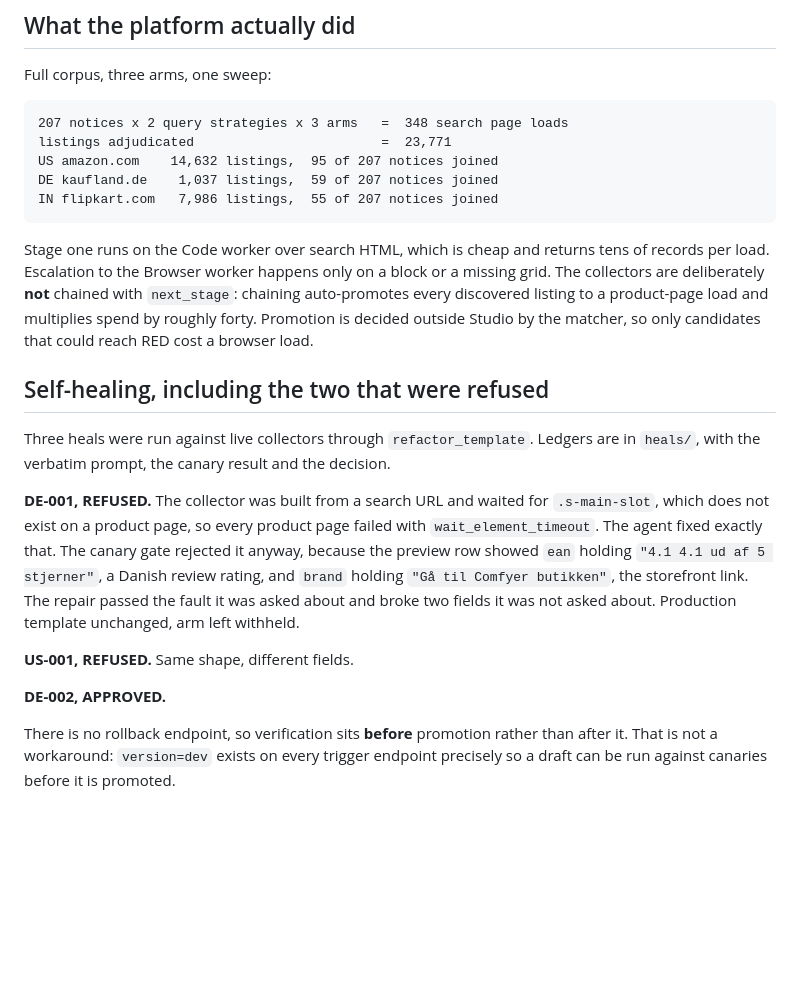
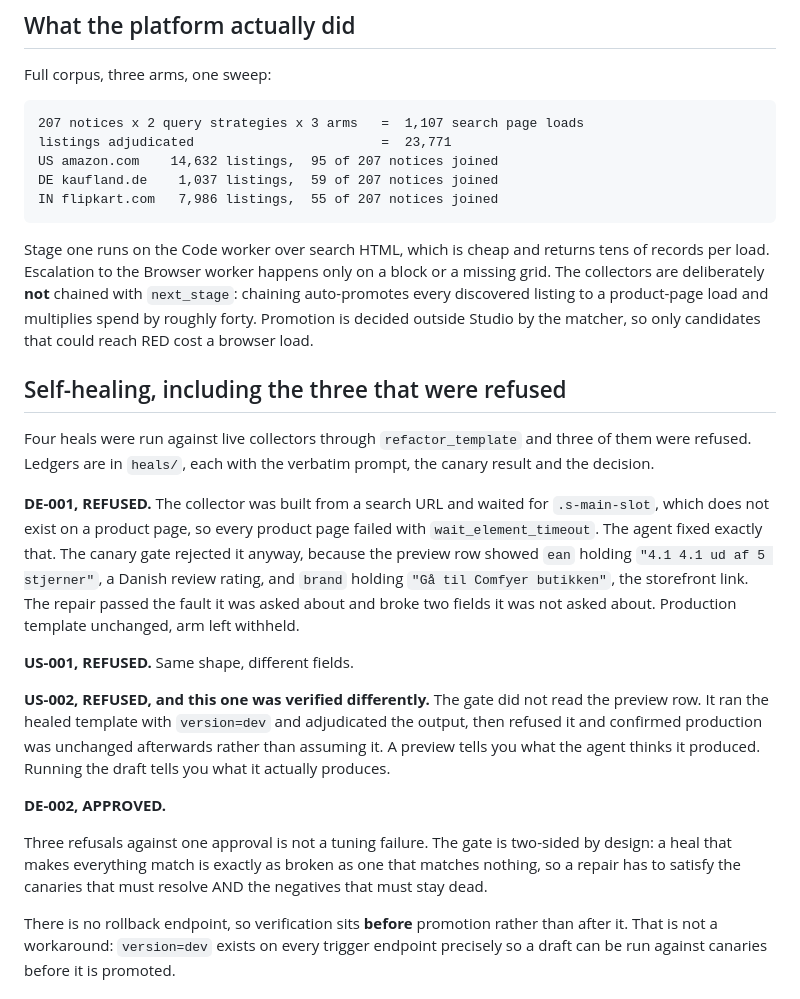
Before and after one commit to shubhL-research/canon-event, a Markdown page: SCRAPER-STUDIO.md, the part around the change. GitHub-like rendering; blank space fills up the shorter version.

Commit message:
Four heals, three refused, and the last one was checked by running the draft
US-002 refused, and it was refused differently. The gate did not read the preview
row the agent returns. It ran the healed template with version=dev, adjudicated
the real output, refused it, and then verified production was unchanged rather
than assuming it. A preview tells you what the agent thinks it produced. Running
the draft tells you what it actually produces, and those are not the same claim.

That is also the documented path rather than a workaround: version=dev exists on
every trigger endpoint precisely so a draft can be adjudicated before promotion,
which matters here because there is no rollback endpoint to undo a bad promote.

Three refusals against one approval is not a tuning failure and the docs now say
why. The gate is two-sided: a heal that makes everything match is exactly as
broken as one that matches nothing, so a repair has to satisfy the canaries that
must resolve AND the negatives that must stay dead.

SCRAPER-STUDIO.md and README.md both still said three heals and two refusals, and
the load count in the platform section predated the full-corpus sweep: 348 where
the sweep issued 1,107. Both reconciled against the payload.

````diff
--- a/SCRAPER-STUDIO.md
+++ b/SCRAPER-STUDIO.md
@@ -61,7 +61,7 @@ separable.
 Full corpus, three arms, one sweep:
 
 ```
-207 notices x 2 query strategies x 3 arms   =  348 search page loads
+207 notices x 2 query strategies x 3 arms   =  1,107 search page loads
 listings adjudicated                        =  23,771
 US amazon.com    14,632 listings,  95 of 207 notices joined
 DE kaufland.de    1,037 listings,  59 of 207 notices joined
@@ -75,10 +75,11 @@ block or a missing grid. The collectors are deliberately **not** chained with
 load and multiplies spend by roughly forty. Promotion is decided outside Studio
 by the matcher, so only candidates that could reach RED cost a browser load.
 
-## Self-healing, including the two that were refused
+## Self-healing, including the three that were refused
 
-Three heals were run against live collectors through `refactor_template`. Ledgers
-are in `heals/`, with the verbatim prompt, the canary result and the decision.
+Four heals were run against live collectors through `refactor_template` and three
+of them were refused. Ledgers are in `heals/`, each with the verbatim prompt, the
+canary result and the decision.
 
 **DE-001, REFUSED.** The collector was built from a search URL and waited for
 `.s-main-slot`, which does not exist on a product page, so every product page
@@ -91,7 +92,18 @@ unchanged, arm left withheld.
 
 **US-001, REFUSED.** Same shape, different fields.
 
+**US-002, REFUSED, and this one was verified differently.** The gate did not read
+the preview row. It ran the healed template with `version=dev` and adjudicated the
+output, then refused it and confirmed production was unchanged afterwards rather
+than assuming it. A preview tells you what the agent thinks it produced. Running
+the draft tells you what it actually produces.
+
 **DE-002, APPROVED.**
+
+Three refusals against one approval is not a tuning failure. The gate is
+two-sided by design: a heal that makes everything match is exactly as broken as
+one that matches nothing, so a repair has to satisfy the canaries that must
+resolve AND the negatives that must stay dead.
 
 There is no rollback endpoint, so verification sits **before** promotion rather
 than after it. That is not a workaround: `version=dev` exists on every trigger
````
Also changed, not shown: README.md (+1 -1 lines).
